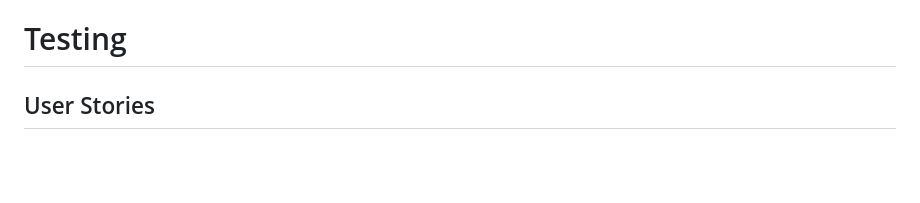
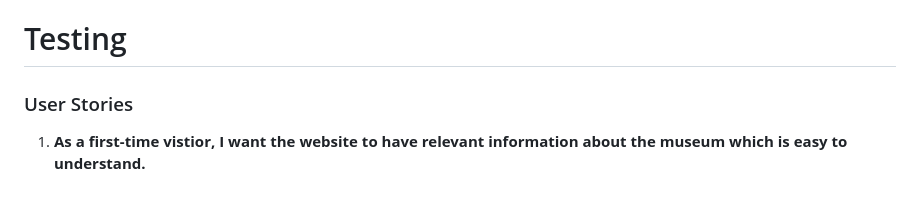
Before and after one commit to sophiedeakin/Our-Universe, a Markdown page: README.md, the part around the change. GitHub-like rendering; blank space fills up the shorter version.

```diff
--- a/README.md
+++ b/README.md
@@ -226,4 +226,6 @@ The final feature I would like to implement is designing a map of the musuem whi
 
 # Testing
 
-## User Stories
+### User Stories
+
+1. **As a first-time vistior, I want the website to have relevant information about the museum which is easy to understand.**
```
